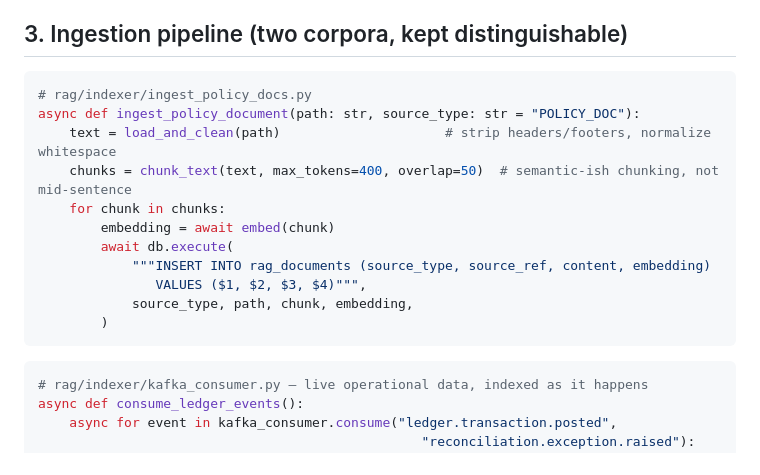
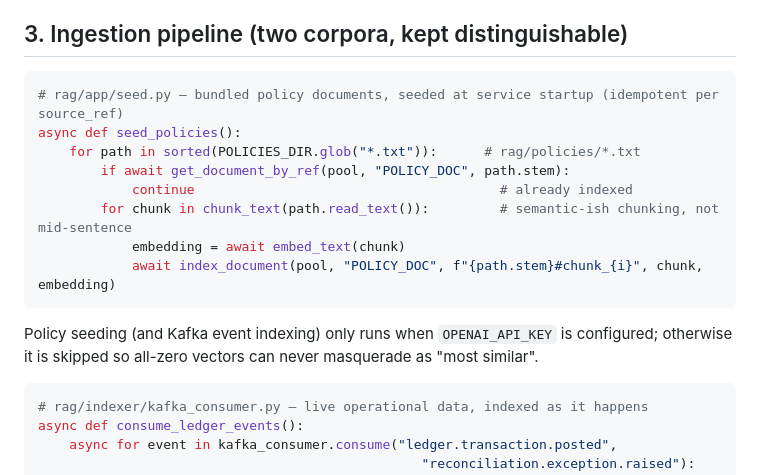
Before and after one commit to GodWar9/Finacle, a Markdown page: docs/04_RAG_COMPLIANCE_COPILOT.md, the part around the change. Drawn GitHub-style.

Commit message:
docs(rag): update ingestion examples to match seed-based pipeline

````diff
--- a/docs/04_RAG_COMPLIANCE_COPILOT.md
+++ b/docs/04_RAG_COMPLIANCE_COPILOT.md
@@ -26,18 +26,18 @@ This is a **retrieval-grounded QA system over two distinct corpora that are kept
 ## 3. Ingestion pipeline (two corpora, kept distinguishable)
 
 ```python
-# rag/indexer/ingest_policy_docs.py
-async def ingest_policy_document(path: str, source_type: str = "POLICY_DOC"):
-    text = load_and_clean(path)                     # strip headers/footers, normalize whitespace
-    chunks = chunk_text(text, max_tokens=400, overlap=50)  # semantic-ish chunking, not mid-sentence
-    for chunk in chunks:
-        embedding = await embed(chunk)
-        await db.execute(
-            """INSERT INTO rag_documents (source_type, source_ref, content, embedding)
-               VALUES ($1, $2, $3, $4)""",
-            source_type, path, chunk, embedding,
-        )
+# rag/app/seed.py — bundled policy documents, seeded at service startup (idempotent per source_ref)
+async def seed_policies():
+    for path in sorted(POLICIES_DIR.glob("*.txt")):      # rag/policies/*.txt
+        if await get_document_by_ref(pool, "POLICY_DOC", path.stem):
+            continue                                       # already indexed
+        for chunk in chunk_text(path.read_text()):         # semantic-ish chunking, not mid-sentence
+            embedding = await embed_text(chunk)
+            await index_document(pool, "POLICY_DOC", f"{path.stem}#chunk_{i}", chunk, embedding)
 ```
+Policy seeding (and Kafka event indexing) only runs when `OPENAI_API_KEY` is
+configured; otherwise it is skipped so all-zero vectors can never masquerade
+as "most similar".
 
 ```python
 # rag/indexer/kafka_consumer.py — live operational data, indexed as it happens
````
